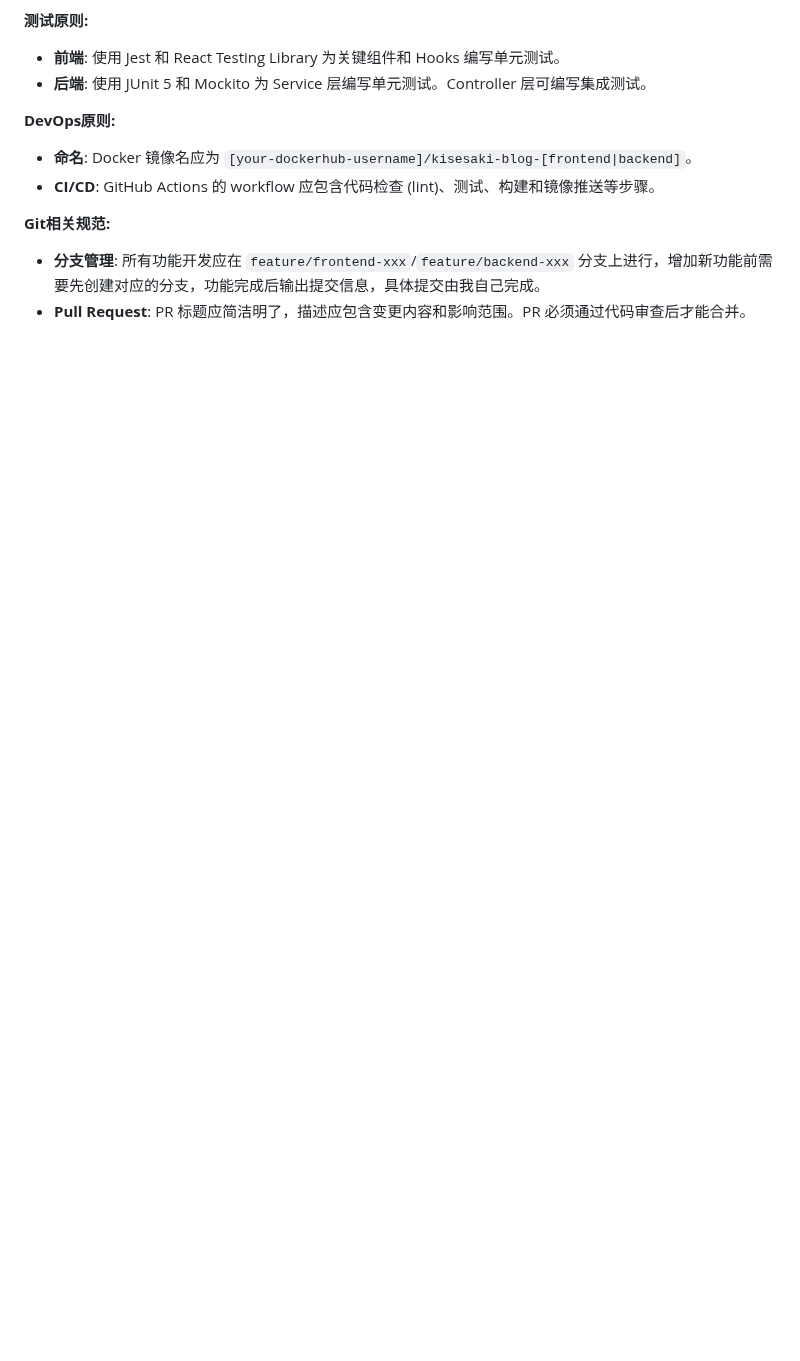
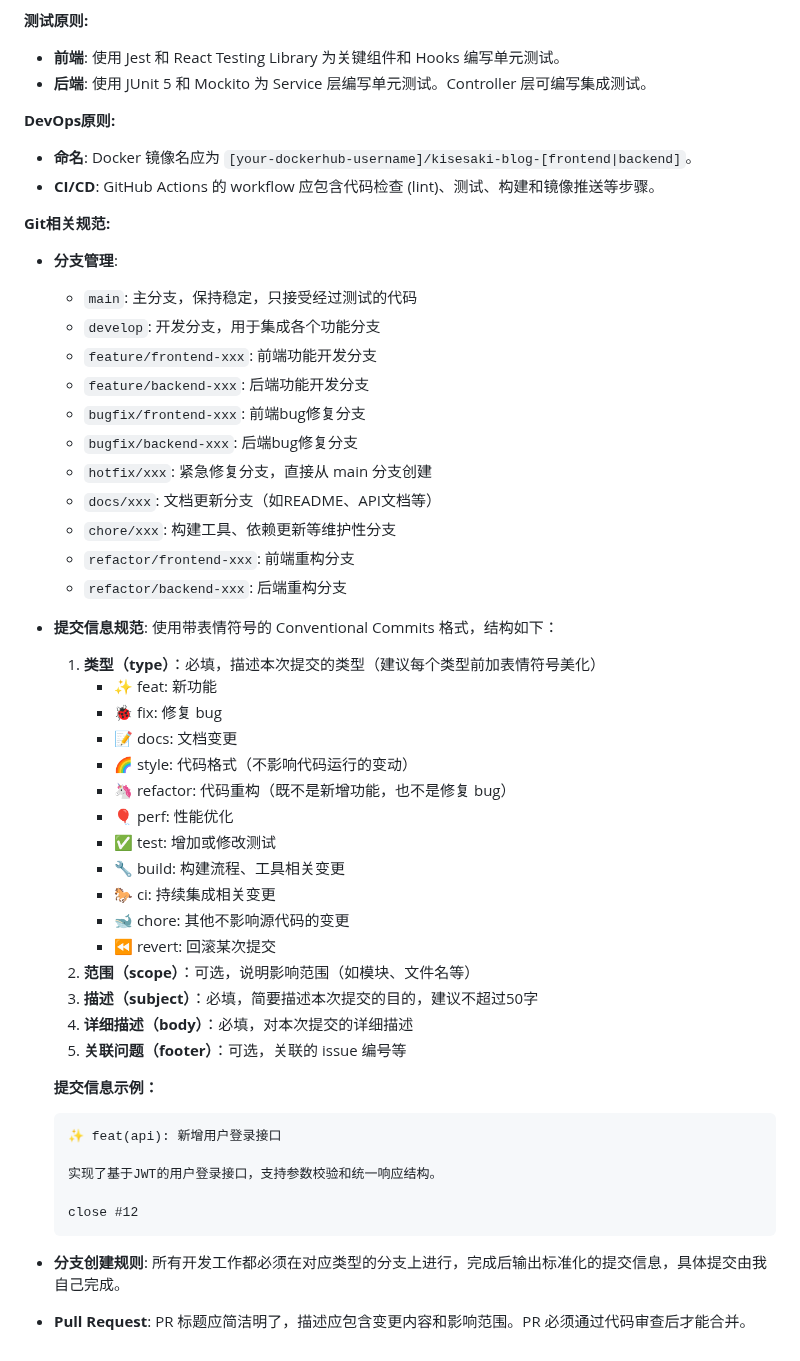
Before and after one commit to KiseSaki/kisesaki-blog, a Markdown page: .github/copilot-instructions.md, the part around one of its changes. Drawn GitHub-style; blank space fills up the shorter version.

Commit message:
📝 docs(copilot-instructions): 更新分支管理和提交信息规范
详细描述了分支管理规则和提交信息格式，增加了示例以便于开发者遵循。

````diff
--- a/.github/copilot-instructions.md
+++ b/.github/copilot-instructions.md
@@ -37,5 +37,43 @@ applyTo: '**'
 - **CI/CD**: GitHub Actions 的 workflow 应包含代码检查 (lint)、测试、构建和镜像推送等步骤。
 
 **Git相关规范:**
-- **分支管理**: 所有功能开发应在 `feature/frontend-xxx`/`feature/backend-xxx` 分支上进行，增加新功能前需要先创建对应的分支，功能完成后输出提交信息，具体提交由我自己完成。
+- **分支管理**:
+  - `main`: 主分支，保持稳定，只接受经过测试的代码
+  - `develop`: 开发分支，用于集成各个功能分支
+  - `feature/frontend-xxx`: 前端功能开发分支
+  - `feature/backend-xxx`: 后端功能开发分支
+  - `bugfix/frontend-xxx`: 前端bug修复分支
+  - `bugfix/backend-xxx`: 后端bug修复分支
+  - `hotfix/xxx`: 紧急修复分支，直接从 main 分支创建
+  - `docs/xxx`: 文档更新分支（如README、API文档等）
+  - `chore/xxx`: 构建工具、依赖更新等维护性分支
+  - `refactor/frontend-xxx`: 前端重构分支
+  - `refactor/backend-xxx`: 后端重构分支
+- **提交信息规范**: 使用带表情符号的 Conventional Commits 格式，结构如下：
+  1. **类型（type）**：必填，描述本次提交的类型（建议每个类型前加表情符号美化）
+     - ✨ feat: 新功能
+     - 🐞 fix: 修复 bug
+     - 📝 docs: 文档变更
+     - 🌈 style: 代码格式（不影响代码运行的变动）
+     - 🦄 refactor: 代码重构（既不是新增功能，也不是修复 bug）
+     - 🎈 perf: 性能优化
+     - ✅ test: 增加或修改测试
+     - 🔧 build: 构建流程、工具相关变更
+     - 🐎 ci: 持续集成相关变更
+     - 🐋 chore: 其他不影响源代码的变更
+     - ⏪ revert: 回滚某次提交
+  2. **范围（scope）**：可选，说明影响范围（如模块、文件名等）
+  3. **描述（subject）**：必填，简要描述本次提交的目的，建议不超过50字
+  4. **详细描述（body）**：必填，对本次提交的详细描述
+  5. **关联问题（footer）**：可选，关联的 issue 编号等
+
+  **提交信息示例：**
+  ```
+  ✨ feat(api): 新增用户登录接口
+
+  实现了基于JWT的用户登录接口，支持参数校验和统一响应结构。
+
+  close #12
+  ```
+- **分支创建规则**: 所有开发工作都必须在对应类型的分支上进行，完成后输出标准化的提交信息，具体提交由我自己完成。
 - **Pull Request**: PR 标题应简洁明了，描述应包含变更内容和影响范围。PR 必须通过代码审查后才能合并。
````
Also changed, not shown: other parts of .github/copilot-instructions.md (+1 -1 lines).
